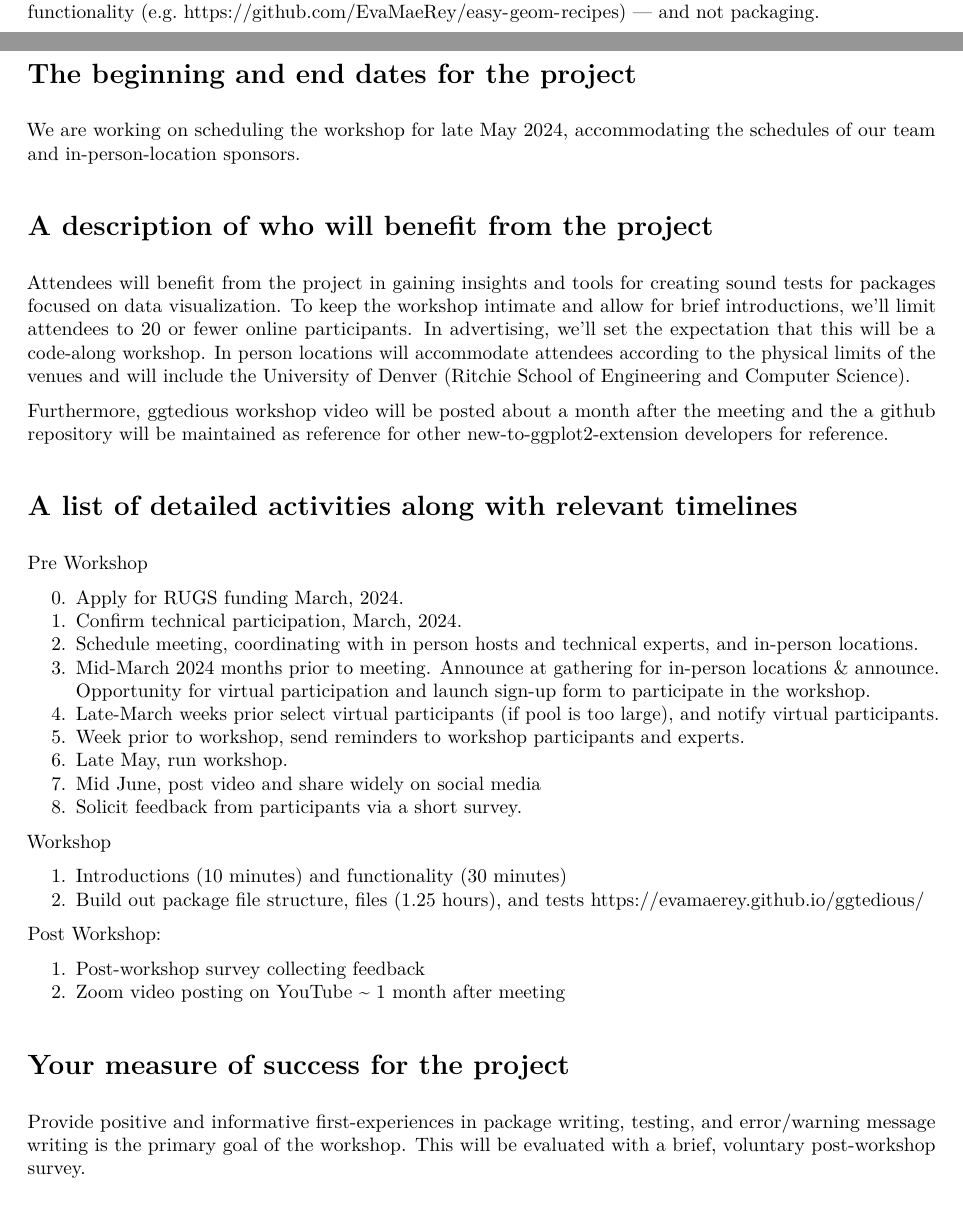
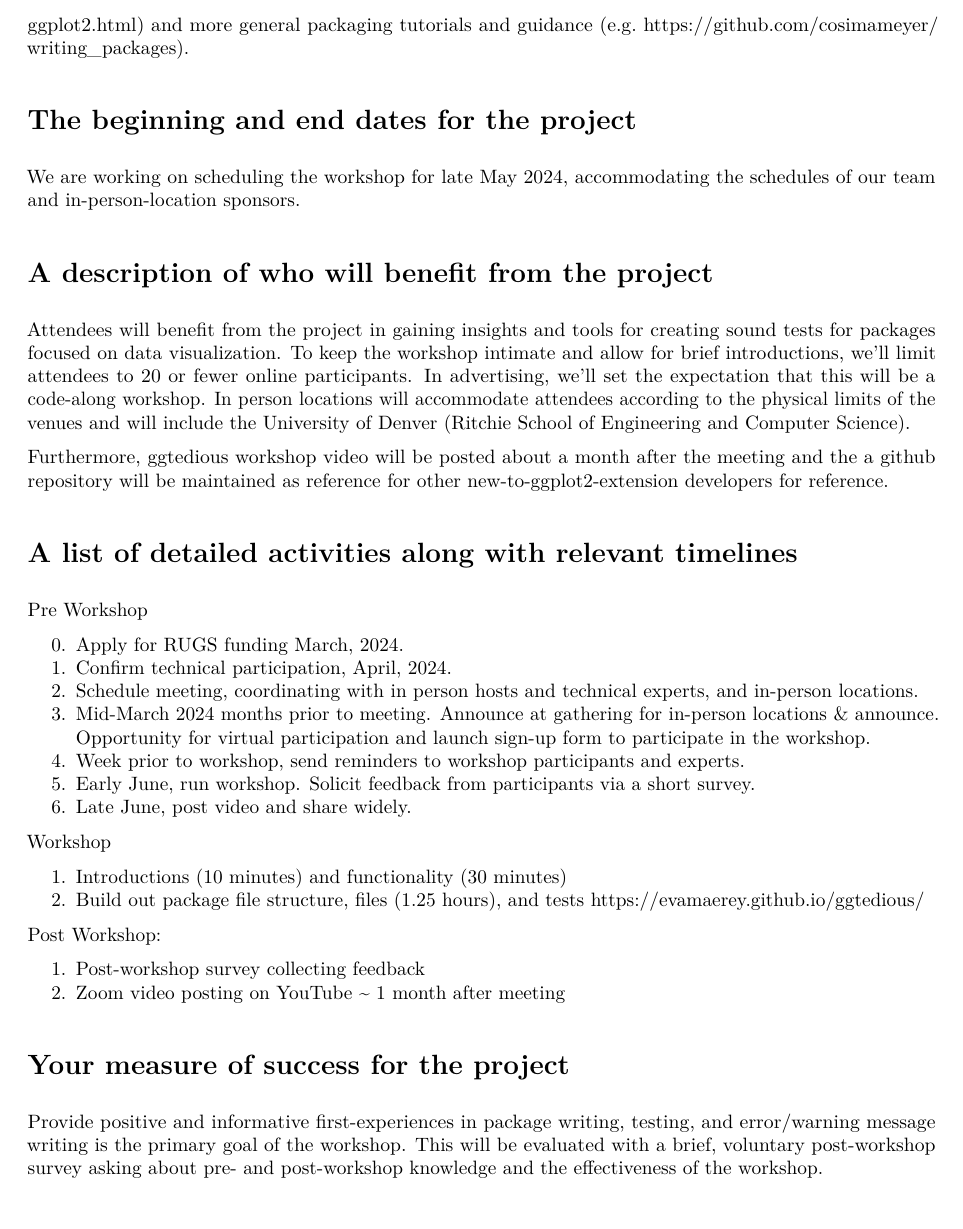
Before and after one commit to EvaMaeRey/ggtedious, an R Markdown document (RUGS/rugs.Rmd): two parts of pages 1 and 2 of 4 before the commit and part of page 2 of 4 after it, the two joined at a grey line, cut at the place of the change. The pictures show the output file RUGS/rugs.pdf that the author committed with the source.

Commit message:
few edits before rugs pdf submission

```diff
--- a/RUGS/rugs.Rmd
+++ b/RUGS/rugs.Rmd
@@ -33,7 +33,7 @@ The workshop will have in-person and remote contingents.  $150 is requested for
 
 The remaining $750 honorarium funds will divided among 2 or 3 consultants.  The first consultant will guide the package building itself --- tentatively Andrew Heiss.  Dr. Heiss has great experience communicating code and methods and bringing energy and warmth to \href{https://www.youtube.com/@AndrewHeiss/videos}{virtual formats}.  The other consultant(s), to be finalized, will lend their expertise in the business of making the visualization package safe for users beyond the package author (testing, messaging, etc.).  In-person hosting venues will be donated.
 
-{ggtedious} is meant to complement other educational materials that focus *only* on building ggplot2 extension functionality (e.g. https://github.com/EvaMaeRey/easy-geom-recipes) --- and not packaging.
+{ggtedious} is meant to complement other educational materials that focus only on building ggplot2 extension *functionality* (e.g. https://ggplot2-book.org/extensions.html; https://ggplot2.tidyverse.org/articles/extending-ggplot2.html) and more general packaging tutorials and guidance (e.g. https://github.com/cosimameyer/writing_packages).
 
 <!-- The workshop repo readme will also 'quote back' .R functions and tests so that the workshop lessons learned can be captured in a single narrative README.rmd, but also live in a viable package.  See this an example of this technique: https://github.com/EvaMaeRey/tidytitanic and https://github.com/EvaMaeRey/tidytitanic/blob/0dc3ce18b63842587243b191fcf23b978ce56c61/README.Rmd#L94 -->
 
@@ -53,14 +53,12 @@ Furthermore, ggtedious workshop video will be posted about a month after the mee
 Pre Workshop
 
 0. Apply for RUGS funding March, 2024.
-1. Confirm technical participation, March, 2024.
+1. Confirm technical participation, April, 2024.
 2. Schedule meeting, coordinating with in person hosts and technical experts, and in-person locations.
 3. Mid-March 2024 months prior to meeting. Announce at gathering for in-person locations & announce. Opportunity for virtual participation and launch sign-up form to participate in the workshop.
-5. Late-March weeks prior select virtual participants (if pool is too large), and notify virtual participants.
 7. Week prior to workshop, send reminders to workshop participants and experts.
-8. Late May, run workshop.
-9. Mid June, post video and share widely on social media
-10.  Solicit feedback from participants via a short survey.
+8. Early June, run workshop. Solicit feedback from participants via a short survey.
+9. Late June, post video and share widely.
 
 
 Workshop
@@ -76,7 +74,7 @@ Post Workshop:
 
 # Your measure of success for the project
 
-Provide positive and informative first-experiences in package writing, testing, and error/warning message writing is the primary goal of the workshop.  This will be evaluated with a brief, voluntary post-workshop survey.
+Provide positive and informative first-experiences in package writing, testing, and error/warning message writing is the primary goal of the workshop.  This will be evaluated with a brief, voluntary post-workshop survey asking about pre- and post-workshop knowledge and the effectiveness of the workshop.
 
 # A detailed financial plan and list of expenses
 
```
Also changed, not shown: RUGS/rugs.pdf, RUGS/rugs.Rmd (2 more changed lines).
